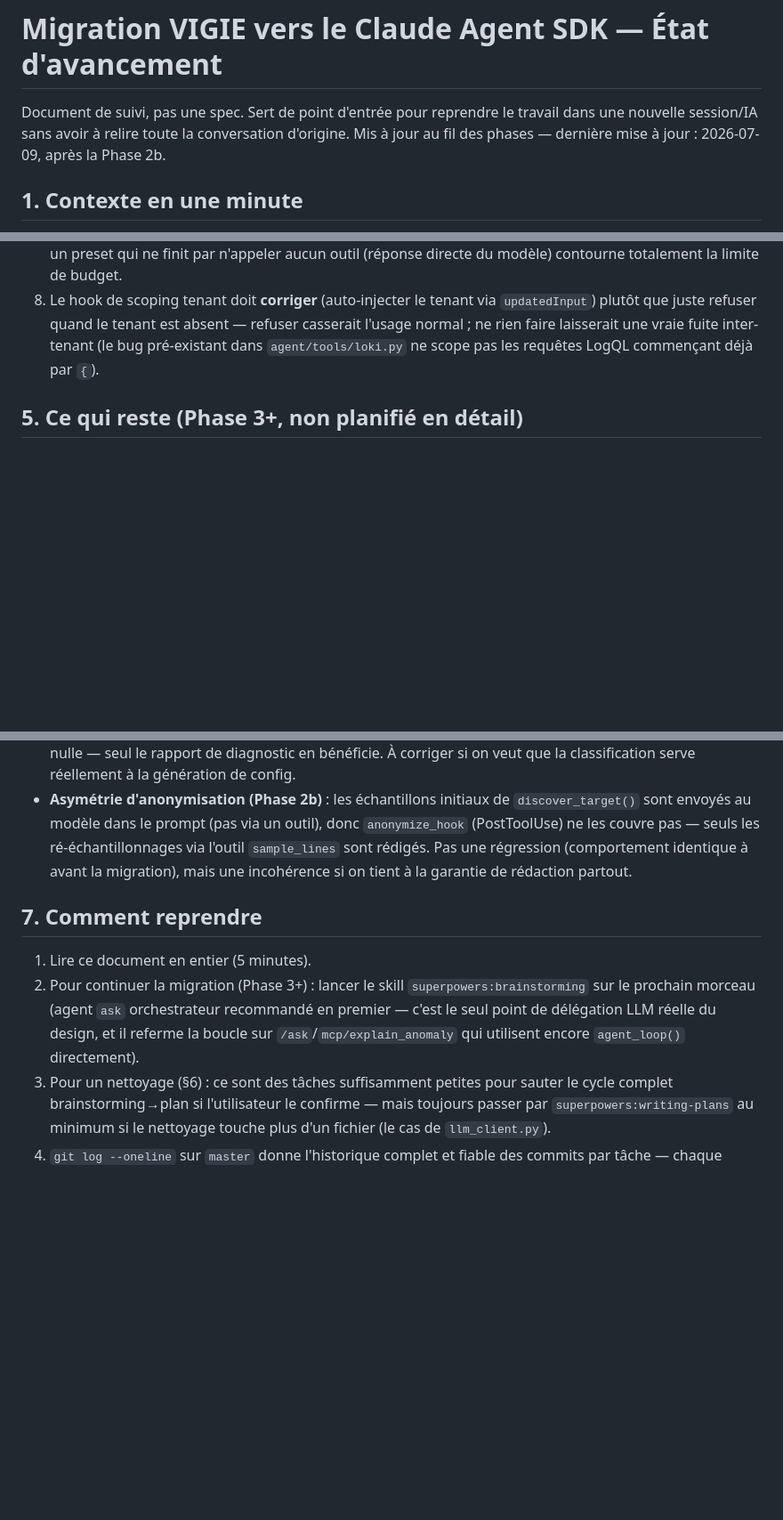
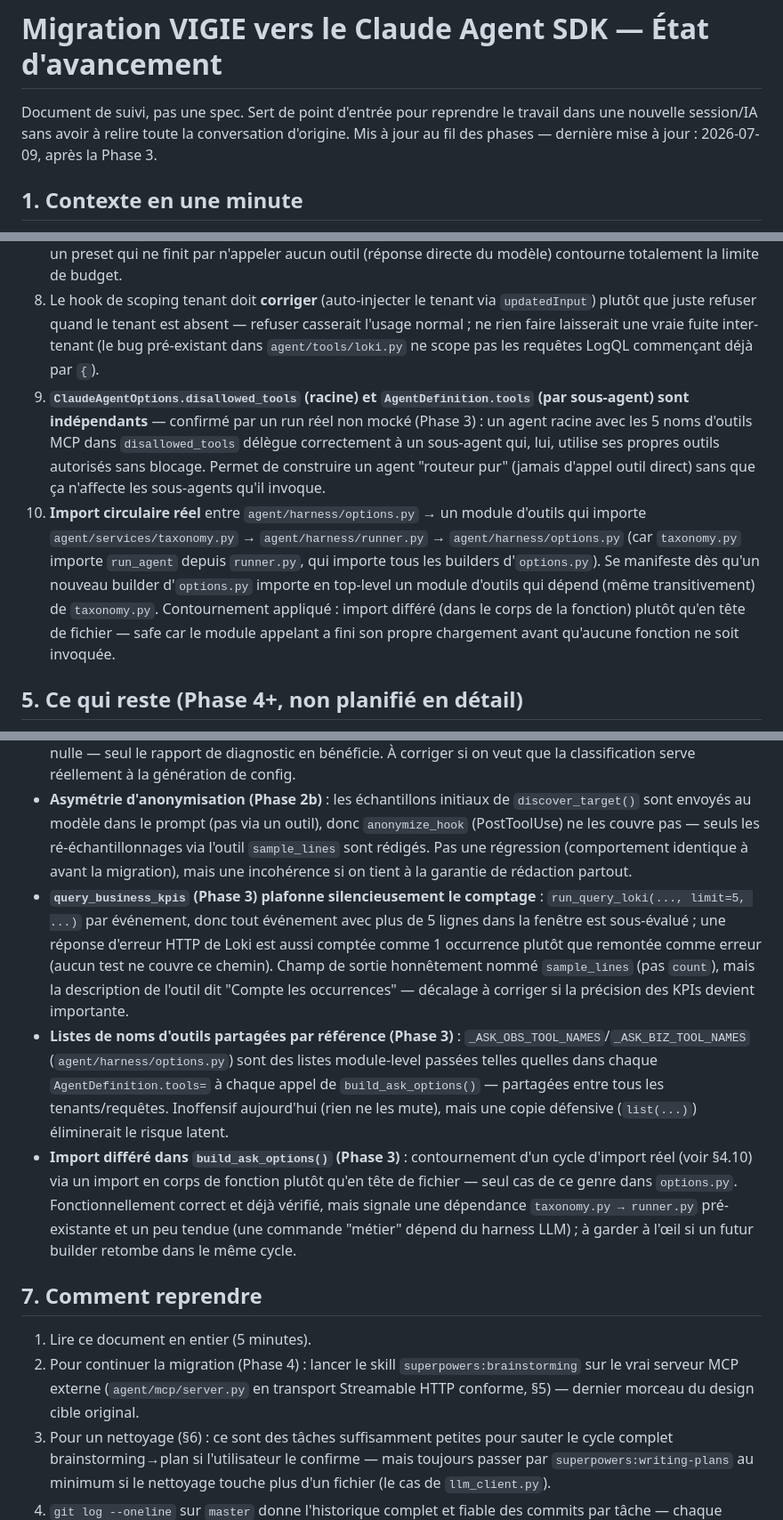
Before and after one commit to thierry1804/vigie-obs, a Markdown page: docs/superpowers/harness-migration-status.md, 3 parts joined by grey strips. Shown at 89% size. Rendered like a GitHub page; blank space fills up the shorter version.

```diff
--- a/docs/superpowers/harness-migration-status.md
+++ b/docs/superpowers/harness-migration-status.md
@@ -1,6 +1,6 @@
 # Migration VIGIE vers le Claude Agent SDK — État d'avancement
 
-Document de suivi, pas une spec. Sert de point d'entrée pour reprendre le travail dans une nouvelle session/IA sans avoir à relire toute la conversation d'origine. Mis à jour au fil des phases — dernière mise à jour : 2026-07-09, après la Phase 2b.
+Document de suivi, pas une spec. Sert de point d'entrée pour reprendre le travail dans une nouvelle session/IA sans avoir à relire toute la conversation d'origine. Mis à jour au fil des phases — dernière mise à jour : 2026-07-09, après la Phase 3.
 
 ## 1. Contexte en une minute
 
@@ -83,6 +107,8 @@ Tous confirmés par sondage réel du SDK installé (jamais supposés depuis la d
 6. `ResultMessage.is_error`/`errors` doivent être vérifiés explicitement — sans ça, un échec CLI/API est traité comme un succès et son texte (vide ou une erreur brute) est retourné comme si c'était une vraie réponse.
 7. **Le budget doit être vérifié en amont dans `run_agent()`**, pas seulement via un hook `PreToolUse` — sinon un preset qui ne finit par n'appeler aucun outil (réponse directe du modèle) contourne totalement la limite de budget.
 8. Le hook de scoping tenant doit **corriger** (auto-injecter le tenant via `updatedInput`) plutôt que juste refuser quand le tenant est absent — refuser casserait l'usage normal ; ne rien faire laisserait une vraie fuite inter-tenant (le bug pré-existant dans `agent/tools/loki.py` ne scope pas les requêtes LogQL commençant déjà par `{`).
+9. **`ClaudeAgentOptions.disallowed_tools` (racine) et `AgentDefinition.tools` (par sous-agent) sont indépendants** — confirmé par un run réel non mocké (Phase 3) : un agent racine avec les 5 noms d'outils MCP dans `disallowed_tools` délègue correctement à un sous-agent qui, lui, utilise ses propres outils autorisés sans blocage. Permet de construire un agent "routeur pur" (jamais d'appel outil direct) sans que ça n'affecte les sous-agents qu'il invoque.
+10. **Import circulaire réel** entre `agent/harness/options.py` → un module d'outils qui importe `agent/services/taxonomy.py` → `agent/harness/runner.py` → `agent/harness/options.py` (car `taxonomy.py` importe `run_agent` depuis `runner.py`, qui importe tous les builders d'`options.py`). Se manifeste dès qu'un nouveau builder d'`options.py` importe en top-level un module d'outils qui dépend (même transitivement) de `taxonomy.py`. Contournement appliqué : import différé (dans le corps de la fonction) plutôt qu'en tête de fichier — safe car le module appelant a fini son propre chargement avant qu'aucune fonction ne soit invoquée.
 
-## 5. Ce qui reste (Phase 3+, non planifié en détail)
+## 5. Ce qui reste (Phase 4+, non planifié en détail)
 
@@ -103,10 +131,13 @@ Trouvés pendant les revues, délibérément non traités pour rester dans le p
 - **Duplication entre `build_diagnostic_options`/`build_taxonomy_options`/`build_discovery_options`** (`agent/harness/options.py`) : chacun reconstruit un dict `hooks={"PreToolUse": [...], "PostToolUse": [...]}` très similaire. Signalé dès la revue finale de la Phase 2a, encore plus vrai avec 3 presets à outils maintenant — une fonction `_standard_tool_hooks(tenant_id)` réduirait la répétition. Vaut le coup de le faire avant la Phase 3 (l'agent orchestrateur ajoutera probablement 1-2 presets de plus).
 - **`framework_hint` (Phase 2b) ne remonte pas jusqu'à `proposed_config`** : `config/templates/vector.toml.j2` ne référence jamais le champ `framework`. La classification de l'agent est donc correcte dans `report` mais sans effet sur la config Vector générée. Pré-existant (le template ignorait déjà ce champ avant la Phase 2b), pas une régression, mais la valeur de la Phase 2b pour la config Vector elle-même est actuellement nulle — seul le rapport de diagnostic en bénéficie. À corriger si on veut que la classification serve réellement à la génération de config.
 - **Asymétrie d'anonymisation (Phase 2b)** : les échantillons initiaux de `discover_target()` sont envoyés au modèle dans le prompt (pas via un outil), donc `anonymize_hook` (PostToolUse) ne les couvre pas — seuls les ré-échantillonnages via l'outil `sample_lines` sont rédigés. Pas une régression (comportement identique à avant la migration), mais une incohérence si on tient à la garantie de rédaction partout.
+- **`query_business_kpis` (Phase 3) plafonne silencieusement le comptage** : `run_query_loki(..., limit=5, ...)` par événement, donc tout événement avec plus de 5 lignes dans la fenêtre est sous-évalué ; une réponse d'erreur HTTP de Loki est aussi comptée comme 1 occurrence plutôt que remontée comme erreur (aucun test ne couvre ce chemin). Champ de sortie honnêtement nommé `sample_lines` (pas `count`), mais la description de l'outil dit "Compte les occurrences" — décalage à corriger si la précision des KPIs devient importante.
+- **Listes de noms d'outils partagées par référence (Phase 3)** : `_ASK_OBS_TOOL_NAMES`/`_ASK_BIZ_TOOL_NAMES` (`agent/harness/options.py`) sont des listes module-level passées telles quelles dans chaque `AgentDefinition.tools=` à chaque appel de `build_ask_options()` — partagées entre tous les tenants/requêtes. Inoffensif aujourd'hui (rien ne les mute), mais une copie défensive (`list(...)`) éliminerait le risque latent.
+- **Import différé dans `build_ask_options()` (Phase 3)** : contournement d'un cycle d'import réel (voir §4.10) via un import en corps de fonction plutôt qu'en tête de fichier — seul cas de ce genre dans `options.py`. Fonctionnellement correct et déjà vérifié, mais signale une dépendance `taxonomy.py → runner.py` pré-existante et un peu tendue (une commande "métier" dépend du harness LLM) ; à garder à l'œil si un futur builder retombe dans le même cycle.
 
 ## 7. Comment reprendre
 
 1. Lire ce document en entier (5 minutes).
-2. Pour continuer la migration (Phase 3+) : lancer le skill `superpowers:brainstorming` sur le prochain morceau (agent `ask` orchestrateur recommandé en premier — c'est le seul point de délégation LLM réelle du design, et il referme la boucle sur `/ask`/`mcp/explain_anomaly` qui utilisent encore `agent_loop()` directement).
+2. Pour continuer la migration (Phase 4) : lancer le skill `superpowers:brainstorming` sur le vrai serveur MCP externe (`agent/mcp/server.py` en transport Streamable HTTP conforme, §5) — dernier morceau du design cible original.
 3. Pour un nettoyage (§6) : ce sont des tâches suffisamment petites pour sauter le cycle complet brainstorming→plan si l'utilisateur le confirme — mais toujours passer par `superpowers:writing-plans` au minimum si le nettoyage touche plus d'un fichier (le cas de `llm_client.py`).
 4. `git log --oneline` sur `master` donne l'historique complet et fiable des commits par tâche — chaque message de commit de fix explique le bug trouvé et corrigé, souvent plus précis que ce résumé.
```
Also changed, not shown: other parts of docs/superpowers/harness-migration-status.md (+36 -10 lines).
